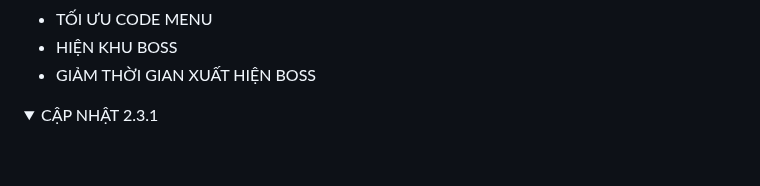
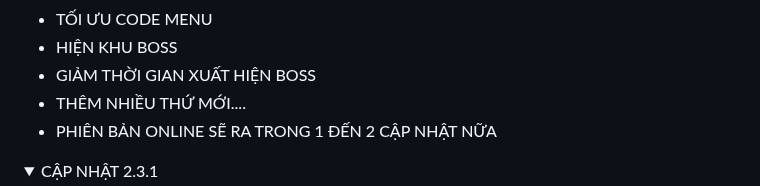
Before and after one commit to JINN1368/NRO_V2, a Markdown page: README.md, the part around the change. Drawn GitHub-style; folded sections open; blank space fills up the shorter version.

```diff
--- a/README.md
+++ b/README.md
@@ -28,6 +28,8 @@
 - TỐI ƯU CODE MENU
 - HIỆN KHU BOSS
 - GIẢM THỜI GIAN XUẤT HIỆN BOSS
+- THÊM NHIỀU THỨ MỚI....
+- PHIÊN BẢN ONLINE SẼ RA TRONG 1 ĐẾN 2 CẬP NHẬT NỮA
 
 </details>
 
```
